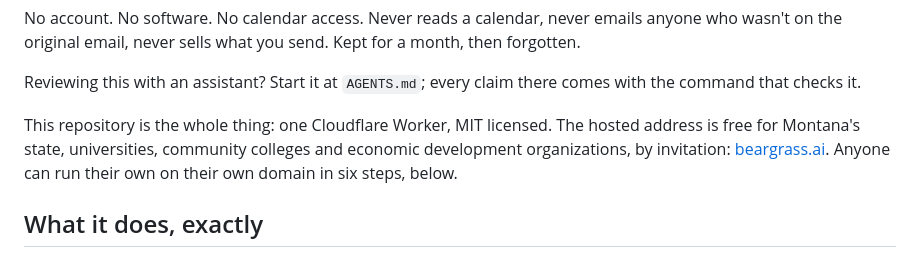
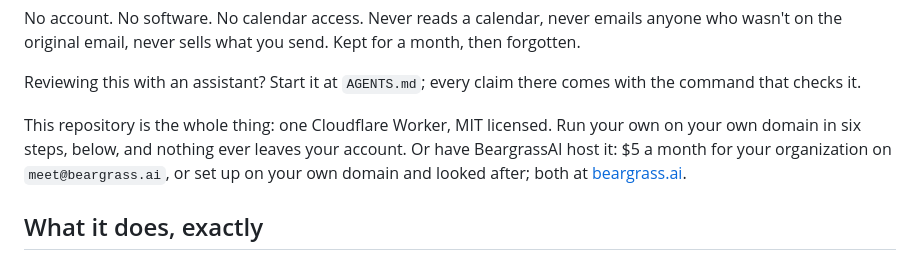
Before and after one commit to BearGrass-AI/beargrass-scheduler, a Markdown page: README.md, the part around the change. Rendered like a GitHub page.

Commit message:
README: the three-tier offer; the Montana line is gone
Co-Authored-By: Claude Fable 5.1 <noreply@anthropic.com>

```diff
--- a/README.md
+++ b/README.md
@@ -13,9 +13,10 @@ original email, never sells what you send. Kept for a month, then forgotten.
 
 Reviewing this with an assistant? Start it at `AGENTS.md`; every claim there comes with the command that checks it.
 
-This repository is the whole thing: one Cloudflare Worker, MIT licensed. The hosted address is free for
-Montana's state, universities, community colleges and economic development organizations, by invitation:
-[beargrass.ai](https://beargrass.ai). Anyone can run their own on their own domain in six steps, below.
+This repository is the whole thing: one Cloudflare Worker, MIT licensed. Run your own on your own domain in
+six steps, below, and nothing ever leaves your account. Or have BeargrassAI host it: $5 a month for your
+organization on `meet@beargrass.ai`, or set up on your own domain and looked after; both at
+[beargrass.ai](https://beargrass.ai).
 
 ## What it does, exactly
 
```
